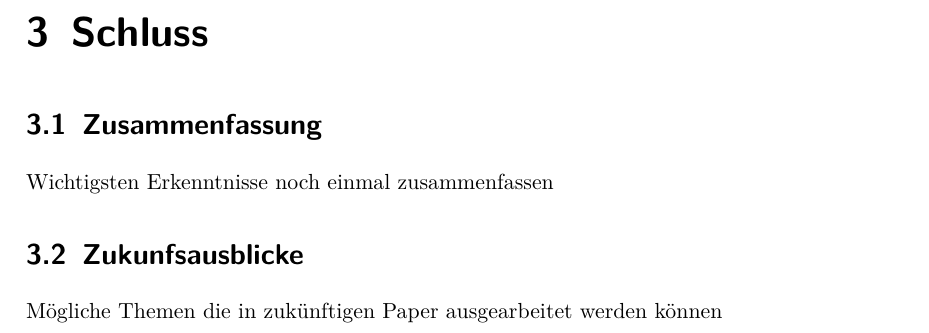
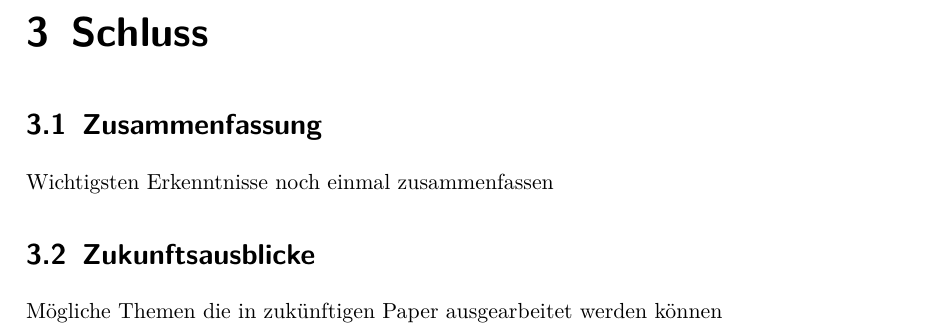
Before and after one commit to Bowzza/fh-campuswien-ba1, a LaTeX thesis (thesis.tex): part of page 12 of 17, cut so that both start at the same text. Compiled offline with pdfLaTeX.

Commit message:
corrected typo

```diff
--- a/thesis.tex
+++ b/thesis.tex
@@ -388,7 +388,7 @@ Und zuguterletzt, Formeln mitten im Fliesstext, wie z.B. $a^2+b^2=c^2$, in einem
 \chapter{Schluss}
 \section{Zusammenfassung}
 Wichtigsten Erkenntnisse noch einmal zusammenfassen
-\section{Zukunfsausblicke}
+\section{Zukunftsausblicke}
 Mögliche Themen die in zukünftigen Paper ausgearbeitet werden können
 
 \newpage
```
